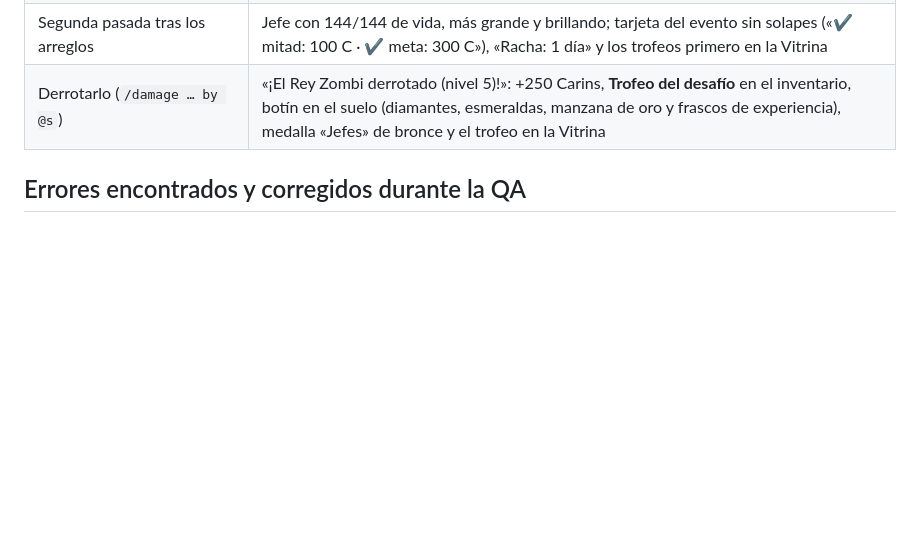
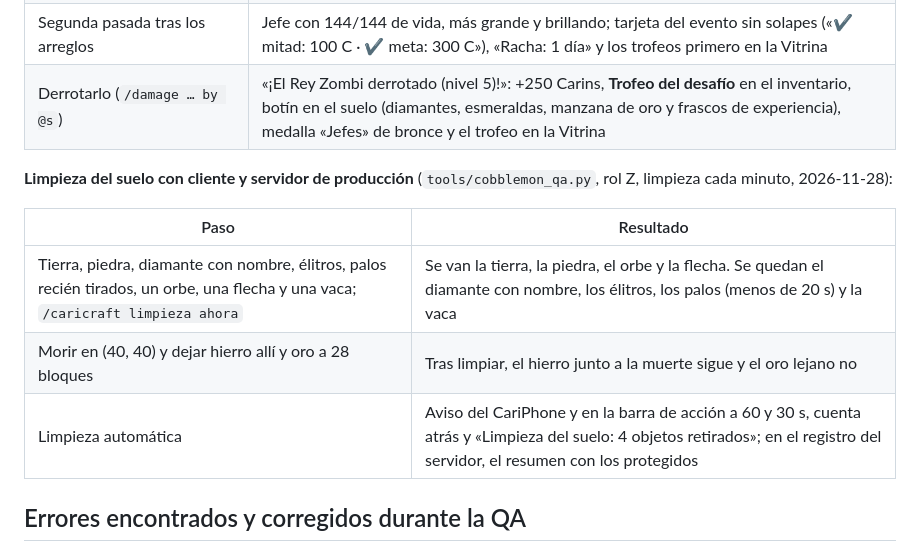
Before and after one commit to Chico-Estudioso/Caricraft, a Markdown page: docs/QA_REPORT.md, the part around the change. GitHub-like rendering; blank space fills up the shorter version.

Commit message:
Limpieza del suelo: QA, captura y texto

```diff
--- a/docs/QA_REPORT.md
+++ b/docs/QA_REPORT.md
@@ -231,6 +231,14 @@ Por defecto `levelCapSpawns` está desactivado y los niveles de los salvajes son
 | Segunda pasada tras los arreglos | Jefe con 144/144 de vida, más grande y brillando; tarjeta del evento sin solapes («✔ mitad: 100 C · ✔ meta: 300 C»), «Racha: 1 día» y los trofeos primero en la Vitrina |
 | Derrotarlo (`/damage … by @s`) | «¡El Rey Zombi derrotado (nivel 5)!»: +250 Carins, **Trofeo del desafío** en el inventario, botín en el suelo (diamantes, esmeraldas, manzana de oro y frascos de experiencia), medalla «Jefes» de bronce y el trofeo en la Vitrina |
 
+**Limpieza del suelo con cliente y servidor de producción** (`tools/cobblemon_qa.py`, rol Z, limpieza cada minuto, 2026-11-28):
+
+| Paso | Resultado |
+|---|---|
+| Tierra, piedra, diamante con nombre, élitros, palos recién tirados, un orbe, una flecha y una vaca; `/caricraft limpieza ahora` | Se van la tierra, la piedra, el orbe y la flecha. Se quedan el diamante con nombre, los élitros, los palos (menos de 20 s) y la vaca |
+| Morir en (40, 40) y dejar hierro allí y oro a 28 bloques | Tras limpiar, el hierro junto a la muerte sigue y el oro lejano no |
+| Limpieza automática | Aviso del CariPhone y en la barra de acción a 60 y 30 s, cuenta atrás y «Limpieza del suelo: 4 objetos retirados»; en el registro del servidor, el resumen con los protegidos |
+
 ## Errores encontrados y corregidos durante la QA
 1. **Teléfono borroso (alto):** en 1.21 `Screen.render` vuelve a pintar el fondo desenfocado encima. Corregido en `PhoneScreen`.
 2. **Pestañas de misiones cortadas (bajo):** se quitaron los contadores y se añadió un punto rojo si hay misiones para reclamar.
```
Also changed, not shown: docs/CLEANER.md (+2 -0 lines), docs/img/limpieza_aviso.png (added), 2 other files.
